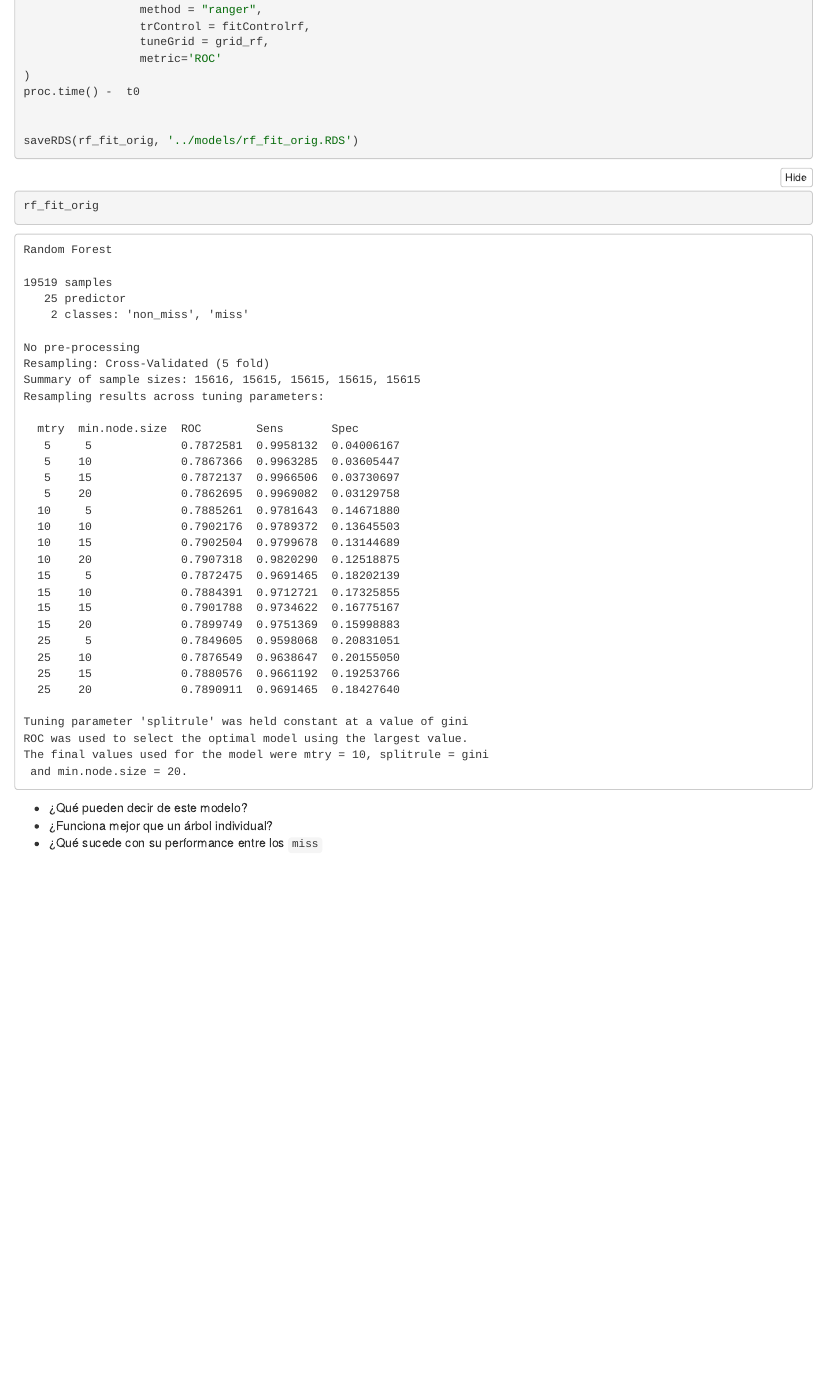
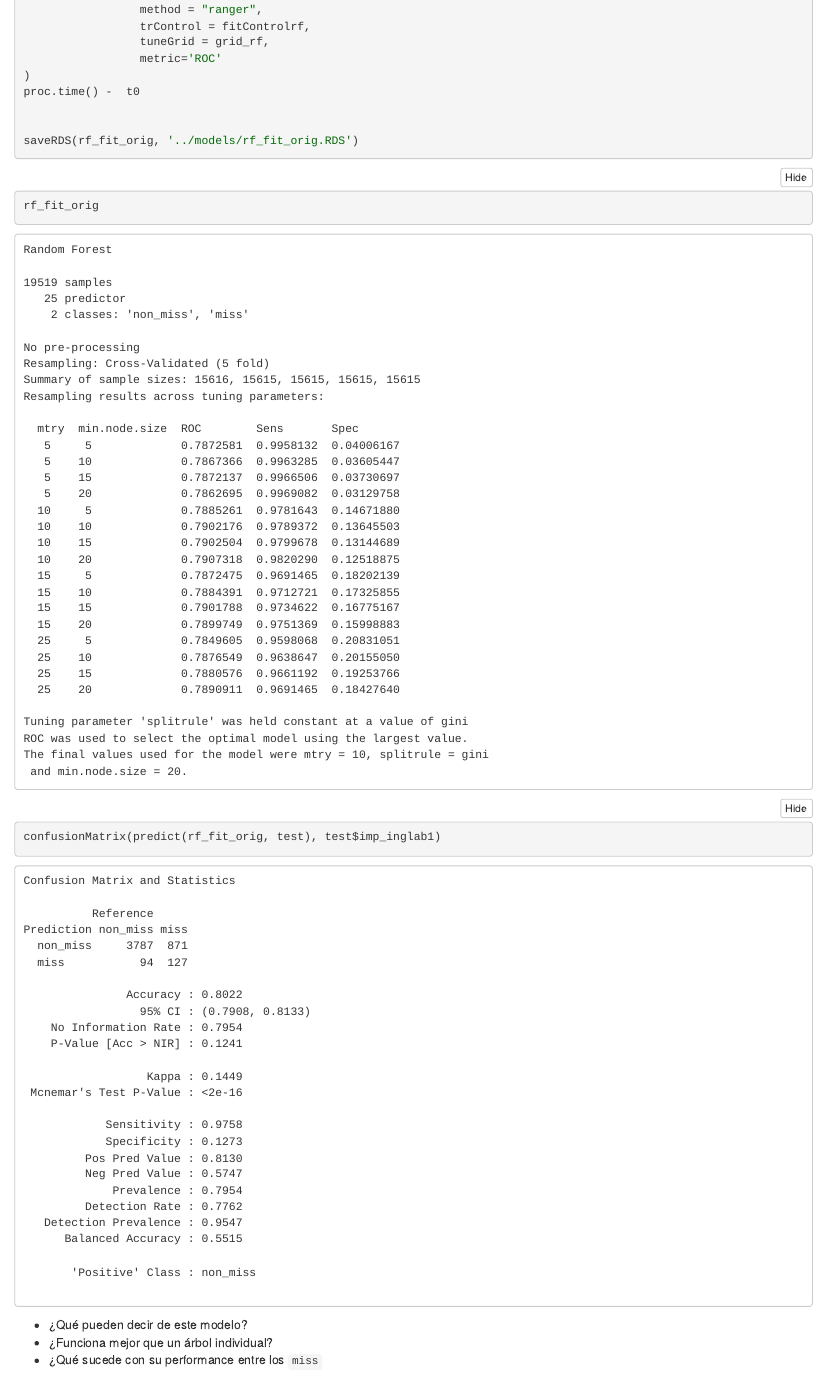
Before and after one commit to gefero/flacso_ml, an R Markdown document (clase_3/notebook/rf_boosting_notebook.Rmd): the page in a window 1100 px wide, from 1950 px down. The pictures show the output file clase_3/notebook/rf_boosting_notebook.nb.html that the author committed with the source, opened offline.

Commit message:
Add clase_3

````diff
--- a/clase_3/notebook/rf_boosting_notebook.Rmd
+++ b/clase_3/notebook/rf_boosting_notebook.Rmd
@@ -136,6 +136,12 @@ rf_fit_orig <- readRDS('../models/rf_fit_orig.RDS')
 ```{r}
 rf_fit_orig
 ```
+
+
+```{r}
+confusionMatrix(predict(rf_fit_orig, test), test$imp_inglab1)
+```
+
 
 - ¿Qué pueden decir de este modelo?
 - ¿Funciona mejor que un árbol individual?
````
Also changed, not shown: clase_3/notebook/rf_boosting_notebook.nb.html.
